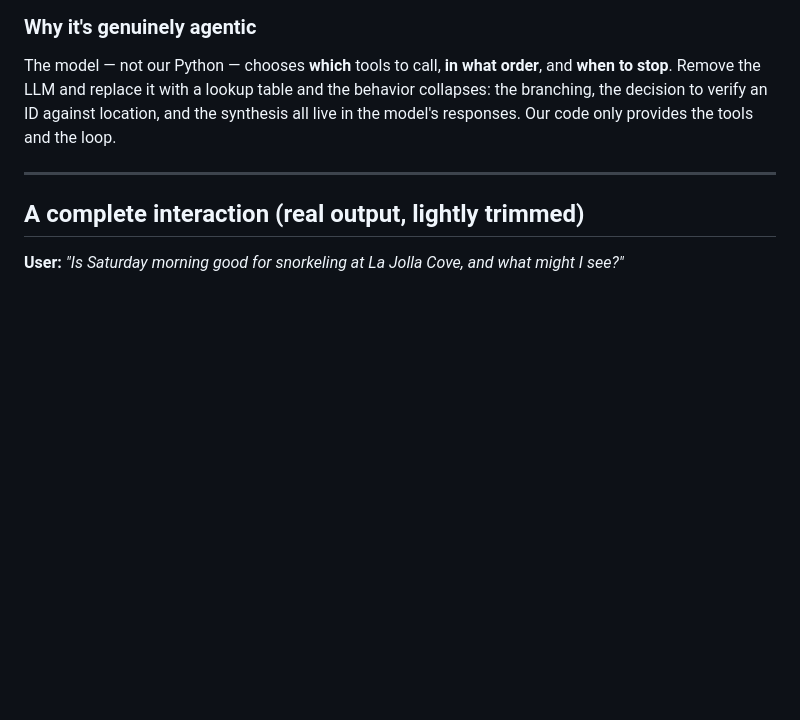
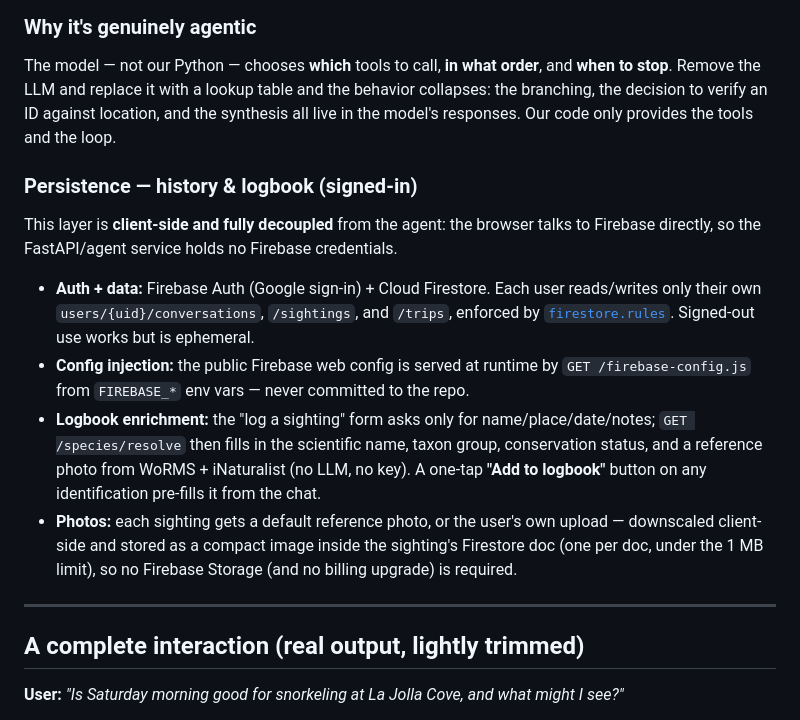
Before and after one commit to justinswork/ReefScout, a Markdown page: README.md, the part around the change. GitHub-like rendering; blank space fills up the shorter version.

Commit message:
README: document the persistence/logbook component (every-component coverage)
Audited the README against the professor's bar ('clone, deploy, understand
every component, complete example showing the full tool chain'). Clone, deploy,
and the two full-tool-chain examples were covered; the persistence/logbook layer
was only in the diagram + feature list. Added a 'Persistence — history & logbook'
section explaining Firebase Auth + Firestore (client-side, decoupled), the
runtime /firebase-config.js injection, the /species/resolve enrichment, the
add-to-logbook shortcut, and the in-doc photo storage approach.

```diff
--- a/README.md
+++ b/README.md
@@ -78,6 +78,24 @@ The model — not our Python — chooses **which** tools to call, **in what orde
 stop**. Remove the LLM and replace it with a lookup table and the behavior collapses: the branching,
 the decision to verify an ID against location, and the synthesis all live in the model's responses.
 Our code only provides the tools and the loop.
+
+### Persistence — history & logbook (signed-in)
+
+This layer is **client-side and fully decoupled** from the agent: the browser talks to Firebase
+directly, so the FastAPI/agent service holds no Firebase credentials.
+
+- **Auth + data:** Firebase Auth (Google sign-in) + Cloud Firestore. Each user reads/writes only
+  their own `users/{uid}/conversations`, `/sightings`, and `/trips`, enforced by
+  [`firestore.rules`](firestore.rules). Signed-out use works but is ephemeral.
+- **Config injection:** the public Firebase web config is served at runtime by
+  `GET /firebase-config.js` from `FIREBASE_*` env vars — never committed to the repo.
+- **Logbook enrichment:** the "log a sighting" form asks only for name/place/date/notes;
+  `GET /species/resolve` then fills in the scientific name, taxon group, conservation status, and a
+  reference photo from WoRMS + iNaturalist (no LLM, no key). A one-tap **"Add to logbook"** button
+  on any identification pre-fills it from the chat.
+- **Photos:** each sighting gets a default reference photo, or the user's own upload — downscaled
+  client-side and stored as a compact image inside the sighting's Firestore doc (one per doc, under
+  the 1 MB limit), so no Firebase Storage (and no billing upgrade) is required.
 
 ---
 
```
